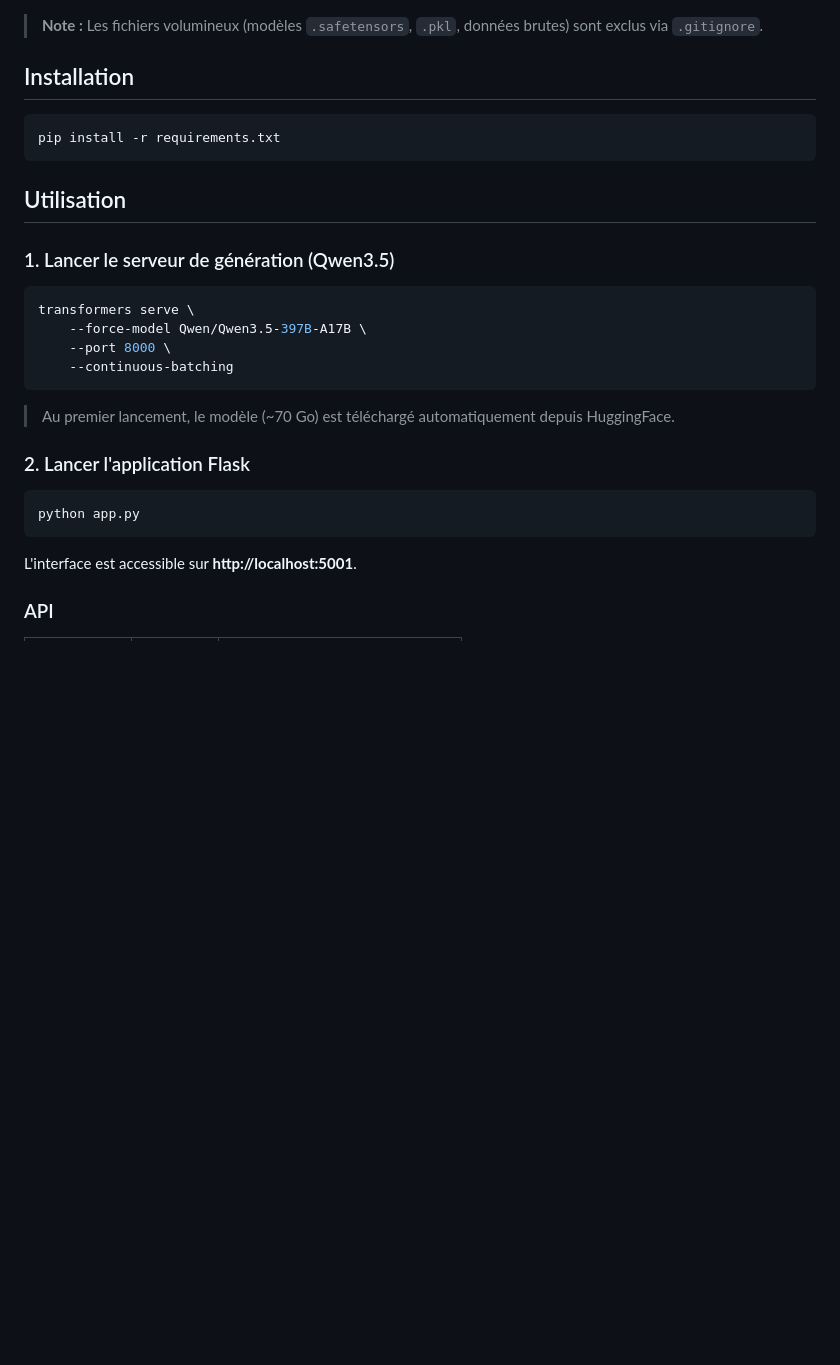
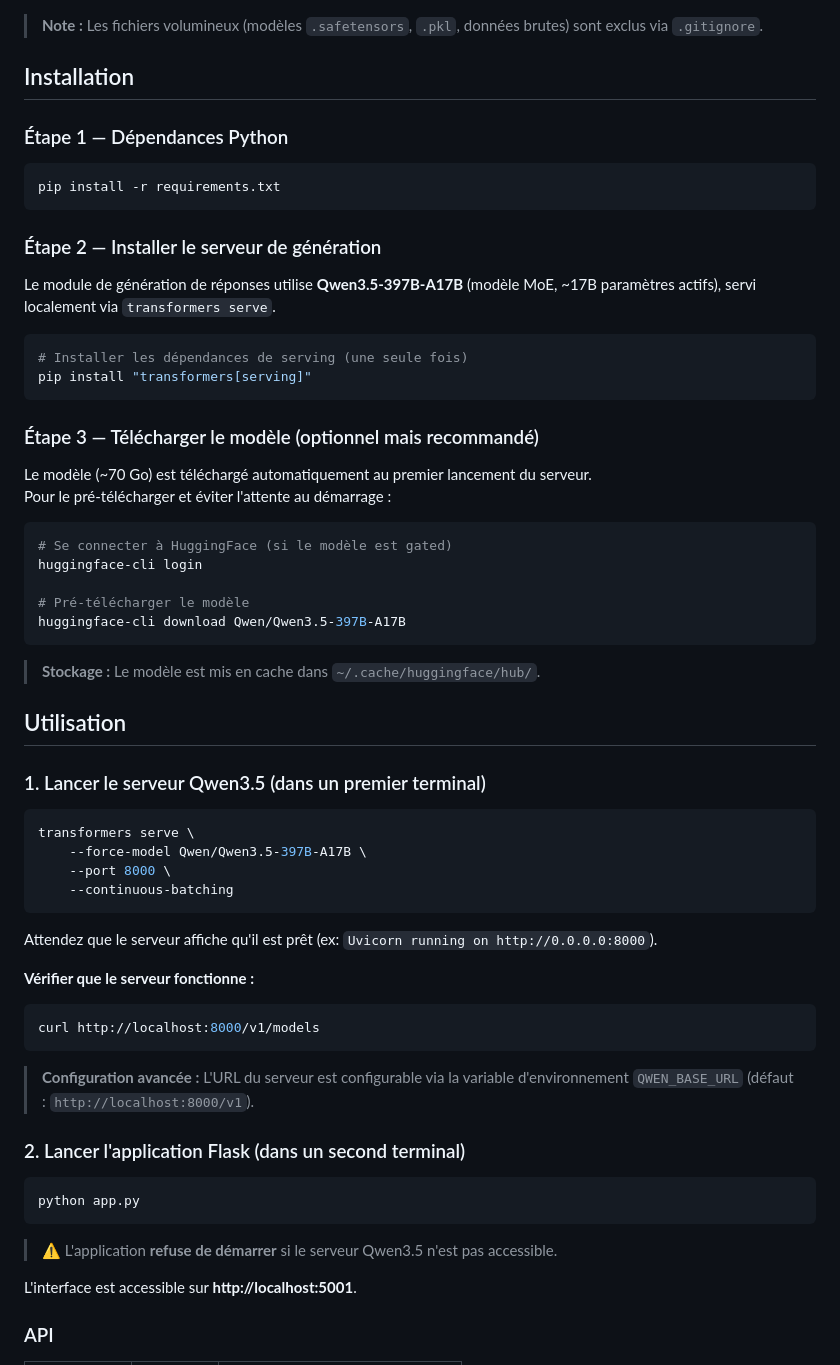
Before and after one commit to OussamaBenyssef/NLP-projects, a Markdown page: README.md, the part around the change. Rendered like a GitHub page; blank space fills up the shorter version.

Commit message:
docs: add Qwen3.5 installation guide to README

````diff
--- a/README.md
+++ b/README.md
@@ -40,13 +40,39 @@ darija_cs_detection/
 
 ## Installation
 
+### Étape 1 — Dépendances Python
+
 ```bash
 pip install -r requirements.txt
 ```
 
+### Étape 2 — Installer le serveur de génération
+
+Le module de génération de réponses utilise **Qwen3.5-397B-A17B** (modèle MoE, ~17B paramètres actifs), servi localement via `transformers serve`.
+
+```bash
+# Installer les dépendances de serving (une seule fois)
+pip install "transformers[serving]"
+```
+
+### Étape 3 — Télécharger le modèle (optionnel mais recommandé)
+
+Le modèle (~70 Go) est téléchargé automatiquement au premier lancement du serveur.
+Pour le pré-télécharger et éviter l'attente au démarrage :
+
+```bash
+# Se connecter à HuggingFace (si le modèle est gated)
+huggingface-cli login
+
+# Pré-télécharger le modèle
+huggingface-cli download Qwen/Qwen3.5-397B-A17B
+```
+
+> **Stockage :** Le modèle est mis en cache dans `~/.cache/huggingface/hub/`.
+
 ## Utilisation
 
-### 1. Lancer le serveur de génération (Qwen3.5)
+### 1. Lancer le serveur Qwen3.5 (dans un premier terminal)
 
 ```bash
 transformers serve \
@@ -55,13 +81,22 @@ transformers serve \
     --continuous-batching
 ```
 
-> Au premier lancement, le modèle (~70 Go) est téléchargé automatiquement depuis HuggingFace.
+Attendez que le serveur affiche qu'il est prêt (ex: `Uvicorn running on http://0.0.0.0:8000`).
 
-### 2. Lancer l'application Flask
+**Vérifier que le serveur fonctionne :**
+```bash
+curl http://localhost:8000/v1/models
+```
+
+> **Configuration avancée :** L'URL du serveur est configurable via la variable d'environnement `QWEN_BASE_URL` (défaut : `http://localhost:8000/v1`).
+
+### 2. Lancer l'application Flask (dans un second terminal)
 
 ```bash
 python app.py
 ```
+
+> ⚠️ L'application **refuse de démarrer** si le serveur Qwen3.5 n'est pas accessible.
 
 L'interface est accessible sur **http://localhost:5001**.
 
````
